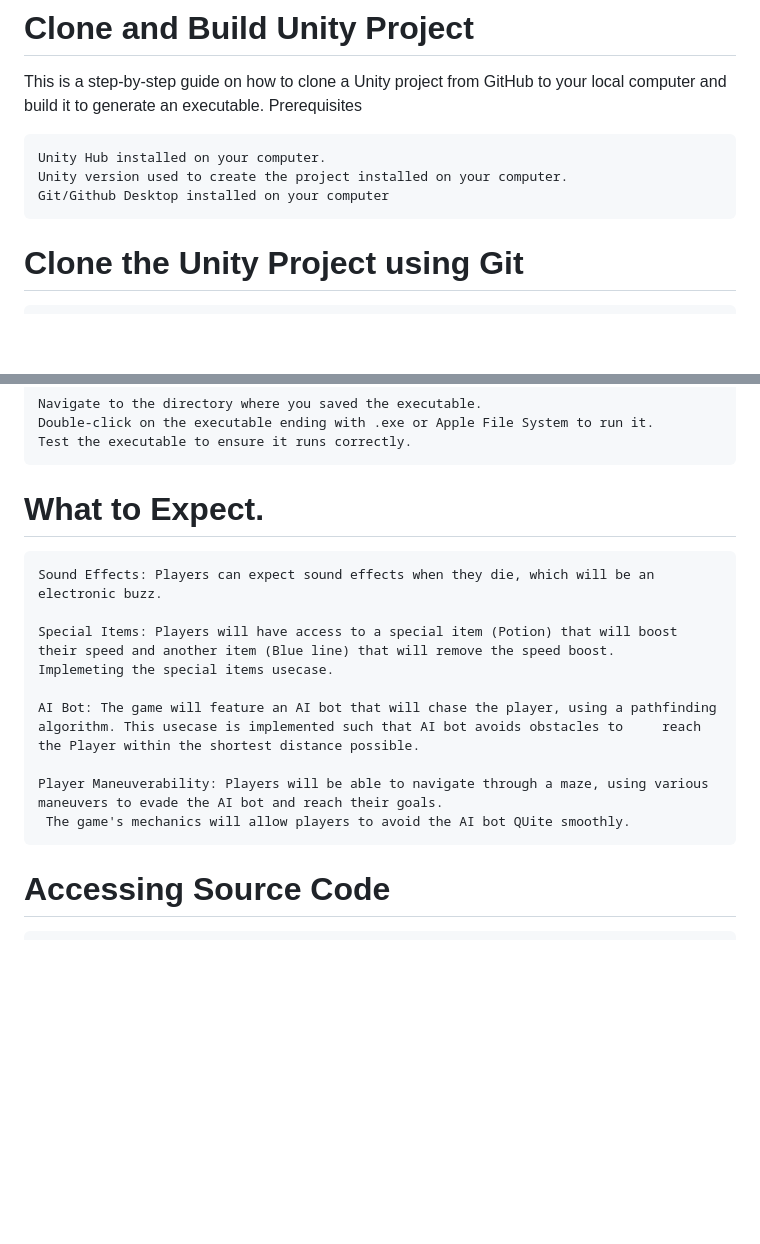
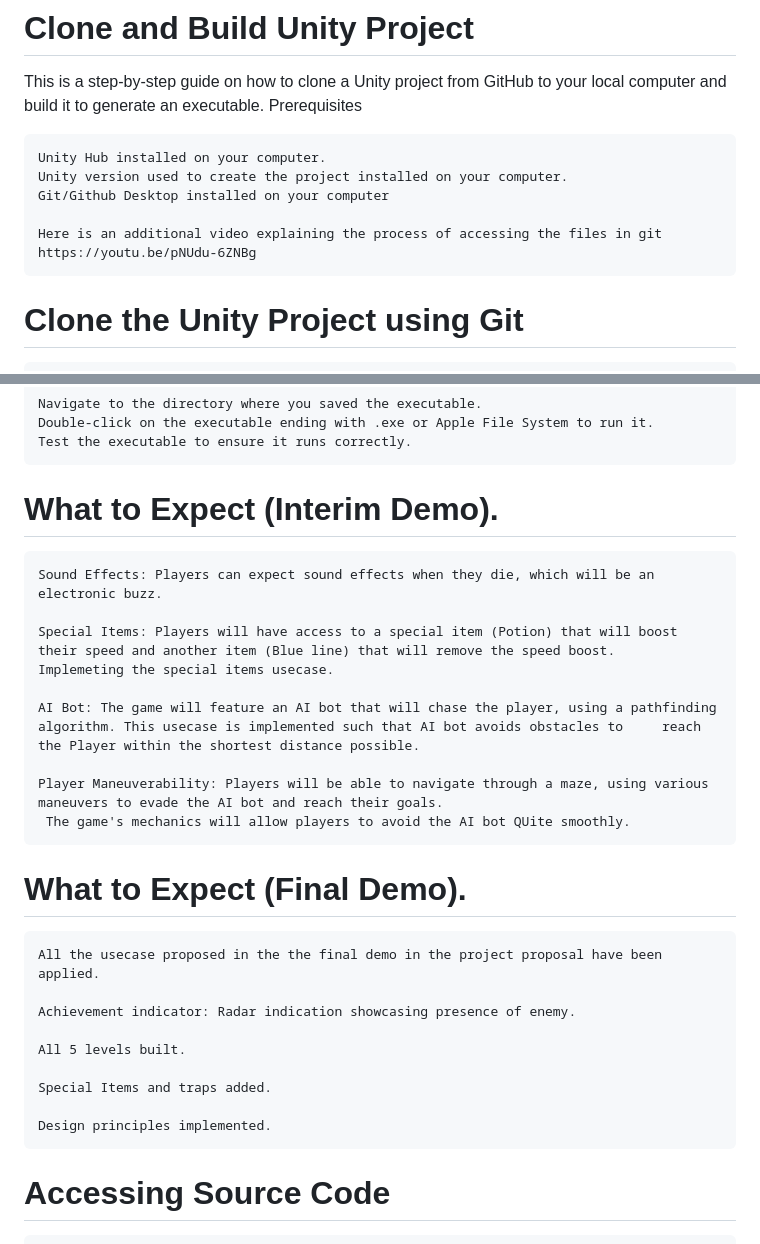
Before and after one commit to crimsix-7/The-Midnight-Labyrinth-Game, a Markdown page: README.md, 2 parts joined by grey strips. GitHub-like rendering; blank space fills up the shorter version.

```diff
--- a/README.md
+++ b/README.md
@@ -9,6 +9,10 @@ Prerequisites
     Unity Hub installed on your computer.
     Unity version used to create the project installed on your computer.
     Git/Github Desktop installed on your computer
+
+    Here is an additional video explaining the process of accessing the files in git
+    https://youtu.be/pNUdu-6ZNBg
+
 
 
 # Clone the Unity Project using Git
@@ -39,7 +43,8 @@ Prerequisites
     Navigate to the directory where you saved the executable.
     Double-click on the executable ending with .exe or Apple File System to run it.
     Test the executable to ensure it runs correctly.
-# What to Expect.
+# What to Expect (Interim Demo).
+
 
     Sound Effects: Players can expect sound effects when they die, which will be an electronic buzz.
 
@@ -50,6 +55,18 @@ Prerequisites
     Player Maneuverability: Players will be able to navigate through a maze, using various maneuvers to evade the AI bot and reach their goals.
      The game's mechanics will allow players to avoid the AI bot QUite smoothly.
 
+# What to Expect (Final Demo).
+    All the usecase proposed in the the final demo in the project proposal have been applied.
+
+    Achievement indicator: Radar indication showcasing presence of enemy.
+
+    All 5 levels built.
+
+    Special Items and traps added.
+
+    Design principles implemented.
+
+
 # Accessing Source Code
     To access the source code go to the folder "The Midnight Labyrinth" => "Assets" => "SRC"
 
```
